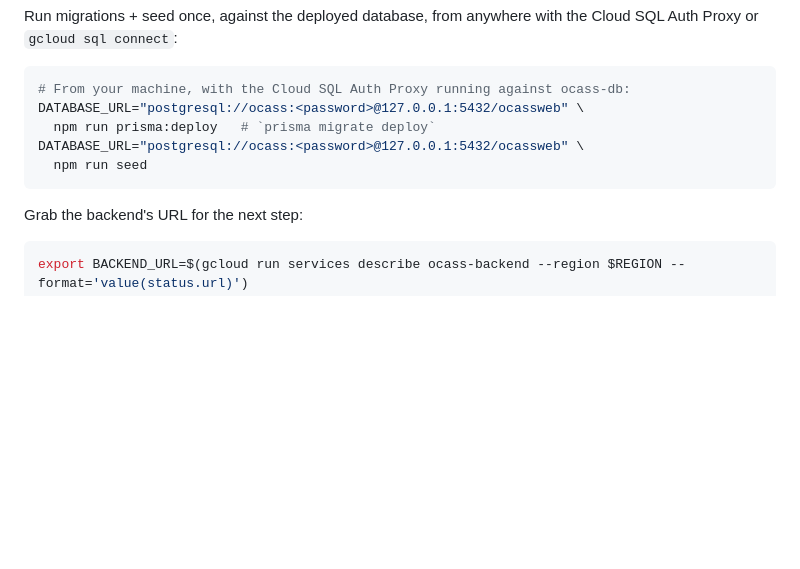
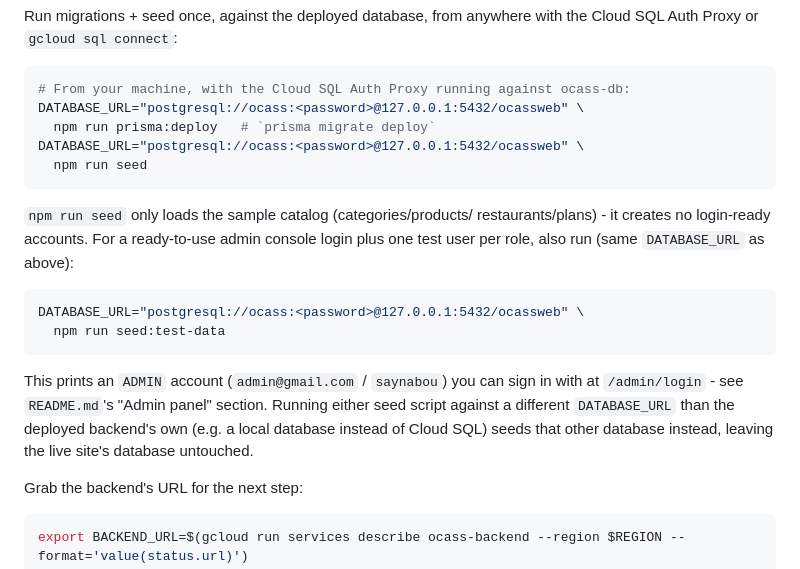
Before and after one commit to toubapay/ocassweb, a Markdown page: DEPLOY_GCP.md, the part around the change. GitHub-like rendering; blank space fills up the shorter version.

````diff
--- a/DEPLOY_GCP.md
+++ b/DEPLOY_GCP.md
@@ -96,6 +96,22 @@ DATABASE_URL="postgresql://ocass:<password>@127.0.0.1:5432/ocassweb" \
   npm run seed
 ```
 
+`npm run seed` only loads the sample catalog (categories/products/
+restaurants/plans) - it creates no login-ready accounts. For a
+ready-to-use admin console login plus one test user per role, also run
+(same `DATABASE_URL` as above):
+
+```bash
+DATABASE_URL="postgresql://ocass:<password>@127.0.0.1:5432/ocassweb" \
+  npm run seed:test-data
+```
+
+This prints an `ADMIN` account (`admin@gmail.com` / `saynabou`) you can
+sign in with at `/admin/login` - see `README.md`'s "Admin panel" section.
+Running either seed script against a different `DATABASE_URL` than the
+deployed backend's own (e.g. a local database instead of Cloud SQL) seeds
+that other database instead, leaving the live site's database untouched.
+
 Grab the backend's URL for the next step:
 
 ```bash
````
Also changed, not shown: DEPLOY_RAILWAY.md (+14 -0 lines), DEPLOY_RENDER.md (+22 -3 lines).
